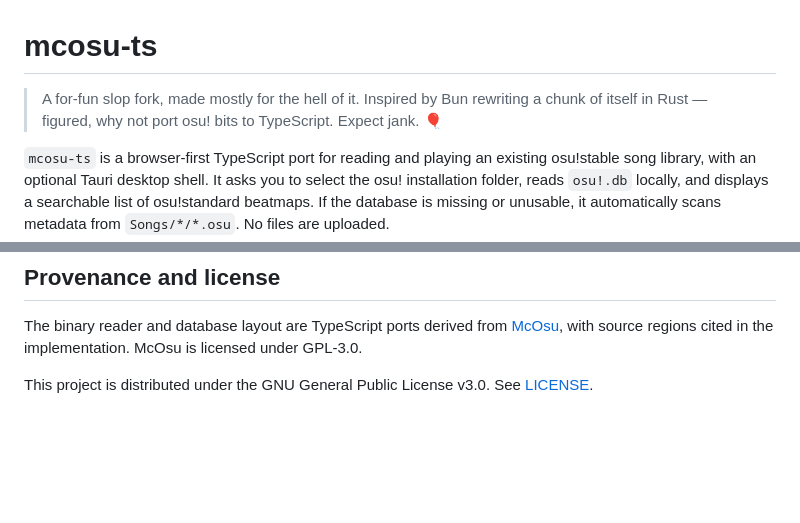
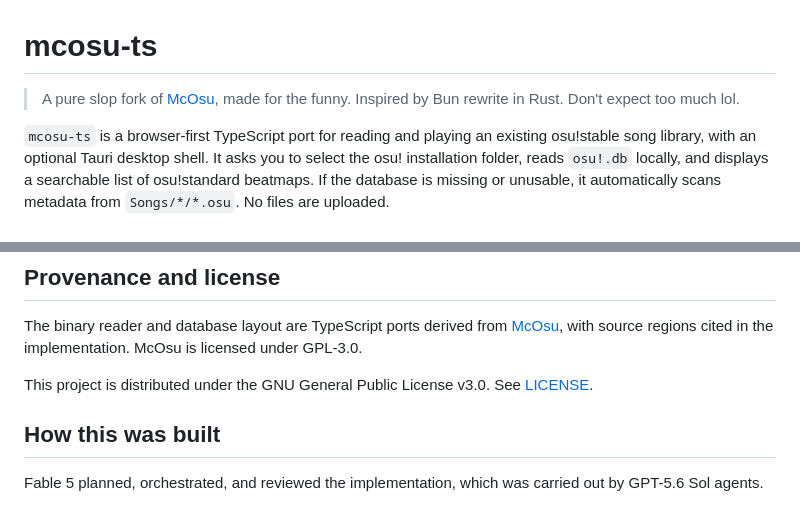
Before and after one commit to smithynb/mcosu-ts, a Markdown page: README.md, 2 parts joined by grey strips. Rendered like a GitHub page; blank space fills up the shorter version.

Commit message:
docs: attribute McOsu fork and relocate build credit
Co-Authored-By: Claude Opus 4.8 <noreply@anthropic.com>

```diff
--- a/README.md
+++ b/README.md
@@ -1,6 +1,6 @@
 # mcosu-ts
 
-> A for-fun slop fork, made mostly for the hell of it. Inspired by Bun rewriting a chunk of itself in Rust — figured, why not port osu! bits to TypeScript. Expect jank. 🎈
+> A pure slop fork of [McOsu](https://github.com/McKay42/McOsu), made for the funny. Inspired by Bun rewrite in Rust. Don't expect too much lol.
 
 `mcosu-ts` is a browser-first TypeScript port for reading and playing an existing osu!stable song library, with an optional Tauri desktop shell. It asks you to select the osu! installation folder, reads `osu!.db` locally, and displays a searchable list of osu!standard beatmaps. If the database is missing or unusable, it automatically scans metadata from `Songs/*/*.osu`. No files are uploaded.
 
@@ -111,3 +111,7 @@ When a beatmap and selected skin provide no usable hitsound, gameplay falls back
 The binary reader and database layout are TypeScript ports derived from [McOsu](https://github.com/McKay42/McOsu), with source regions cited in the implementation. McOsu is licensed under GPL-3.0.
 
 This project is distributed under the GNU General Public License v3.0. See [LICENSE](LICENSE).
+
+## How this was built
+
+Fable 5 planned, orchestrated, and reviewed the implementation, which was carried out by GPT-5.6 Sol agents.
```
